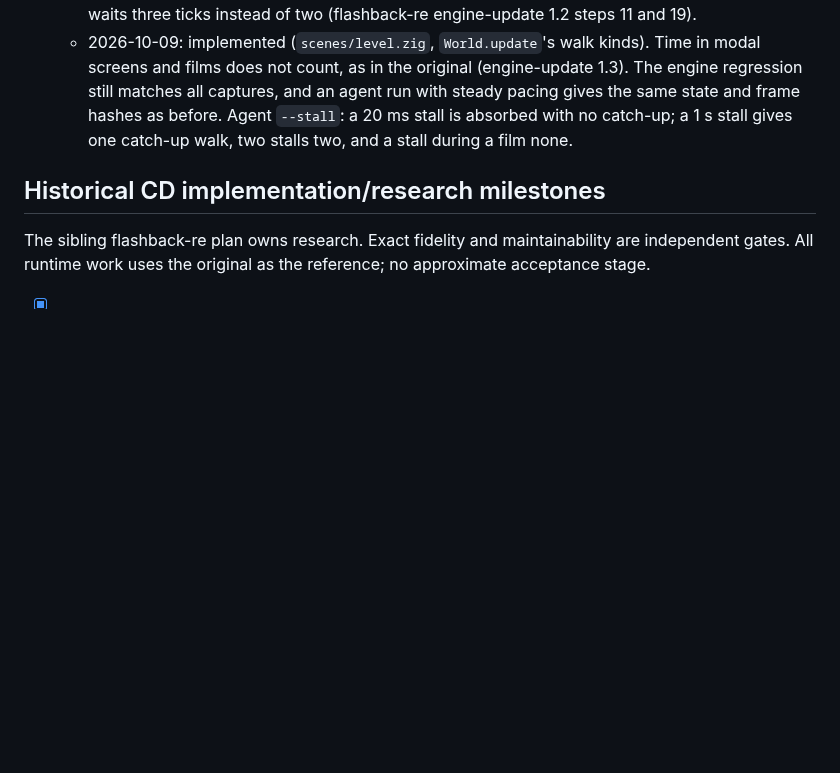
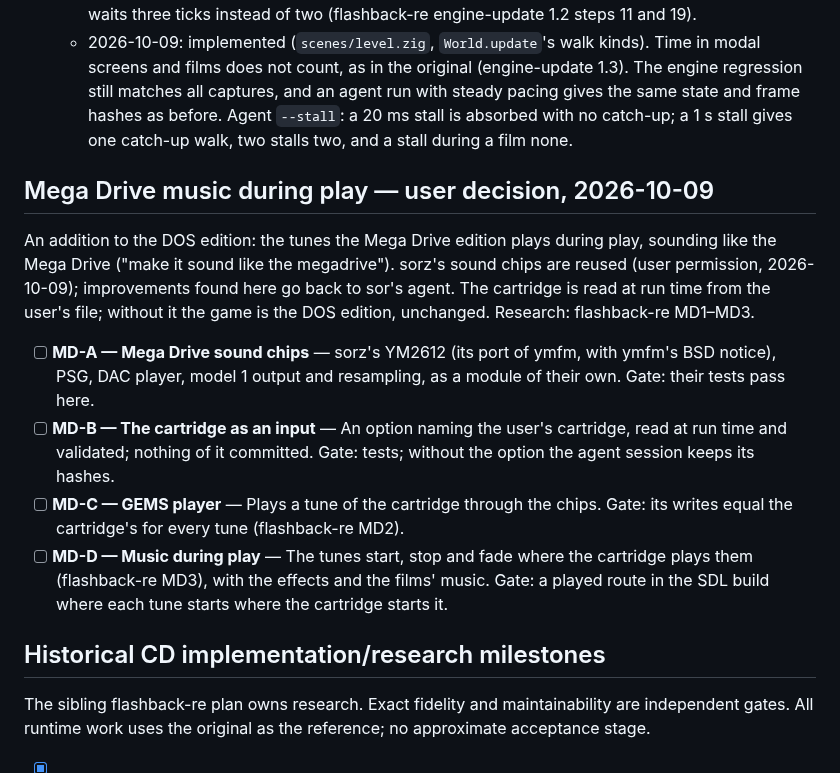
Before and after one commit to jdmichaud/flashbackz, a Markdown page: PLAN.md, the part around the change. Drawn GitHub-style; blank space fills up the shorter version.

Commit message:
plan: the Mega Drive edition's music during play
jd, 2026-10-09: "make it sound like the megadrive", reusing sorz's sound chip code, with any
improvement passed back to sor's agent. An addition to the DOS edition, off unless the user names
the cartridge: the chips, the cartridge as an input, a GEMS player, and the tunes started where
the cartridge starts them.

Co-Authored-By: Claude Opus 5.5 <noreply@anthropic.com>

```diff
--- a/PLAN.md
+++ b/PLAN.md
@@ -308,6 +308,26 @@ Browser/WebAssembly support is excluded by the user; native Linux is the current
     catch-up; a 1 s stall gives one catch-up walk, two stalls two, and a stall during a film
     none.
 
+## Mega Drive music during play — user decision, 2026-10-09
+
+An addition to the DOS edition: the tunes the Mega Drive edition plays during play, sounding
+like the Mega Drive ("make it sound like the megadrive"). sorz's sound chips are reused (user
+permission, 2026-10-09); improvements found here go back to sor's agent. The cartridge is read
+at run time from the user's file; without it the game is the DOS edition, unchanged. Research:
+flashback-re MD1–MD3.
+
+- [ ] **MD-A — Mega Drive sound chips** — sorz's YM2612 (its port of ymfm, with ymfm's BSD
+  notice), PSG, DAC player, model 1 output and resampling, as a module of their own.
+  Gate: their tests pass here.
+- [ ] **MD-B — The cartridge as an input** — An option naming the user's cartridge, read at run
+  time and validated; nothing of it committed. Gate: tests; without the option the agent
+  session keeps its hashes.
+- [ ] **MD-C — GEMS player** — Plays a tune of the cartridge through the chips. Gate: its writes
+  equal the cartridge's for every tune (flashback-re MD2).
+- [ ] **MD-D — Music during play** — The tunes start, stop and fade where the cartridge plays them
+  (flashback-re MD3), with the effects and the films' music. Gate: a played route in the SDL
+  build where each tune starts where the cartridge starts it.
+
 ## Historical CD implementation/research milestones
 
 The sibling flashback-re plan owns research. Exact fidelity and maintainability are independent
```
